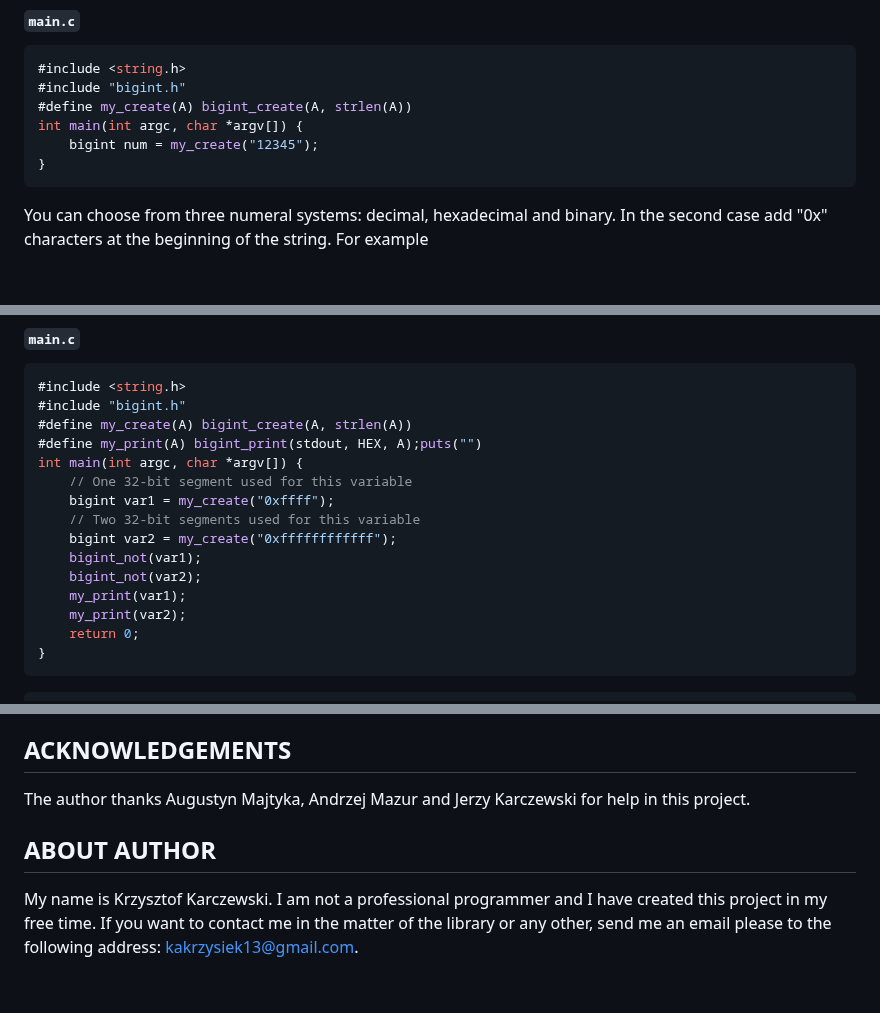
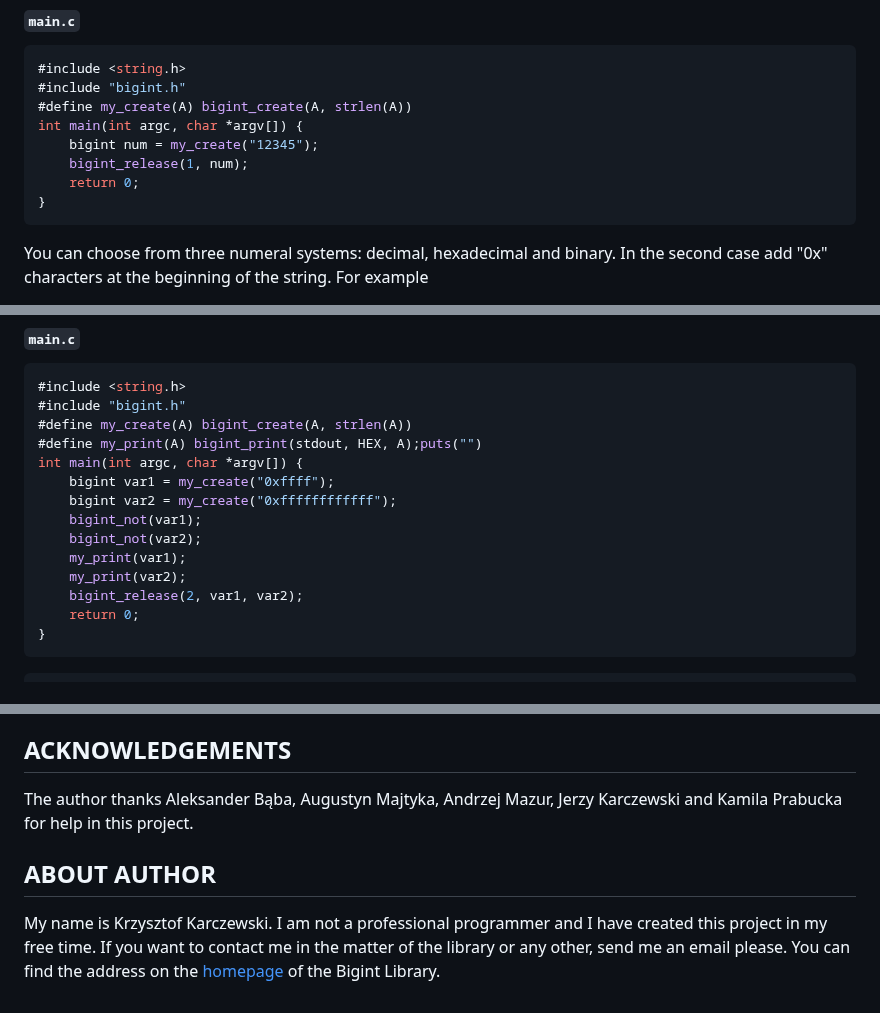
Before and after one commit to KaKrzysiek/bigint, a Markdown page: README.md, 3 parts joined by grey strips. GitHub-like rendering; blank space fills up the shorter version.

Commit message:
corrected typos

````diff
--- a/README.md
+++ b/README.md
@@ -84,6 +84,8 @@ Use this function to initialize bigint variable. Two arguments are required: poi
 #define my_create(A) bigint_create(A, strlen(A))
 int main(int argc, char *argv[]) {
     bigint num = my_create("12345");
+    bigint_release(1, num);
+    return 0;
 }
 ```
 
@@ -309,14 +311,13 @@ Use this function to perform logical negation on each bit of the *number*. Note
 #define my_create(A) bigint_create(A, strlen(A))
 #define my_print(A) bigint_print(stdout, HEX, A);puts("")
 int main(int argc, char *argv[]) {
-	// One 32-bit segment used for this variable
 	bigint var1 = my_create("0xffff");
-	// Two 32-bit segments used for this variable
 	bigint var2 = my_create("0xffffffffffff");
 	bigint_not(var1);
 	bigint_not(var2);
 	my_print(var1);
 	my_print(var2);
+	bigint_release(2, var1, var2);
 	return 0;
 }
 ```
@@ -382,8 +383,8 @@ This function converts a bigint number to integer pointed to by *integer*. It om
 
 ## ACKNOWLEDGEMENTS
 
-The author thanks Augustyn Majtyka, Andrzej Mazur and Jerzy Karczewski for help in this project.
+The author thanks Aleksander Bąba, Augustyn Majtyka, Andrzej Mazur, Jerzy Karczewski and Kamila Prabucka for help in this project.
 
 ## ABOUT AUTHOR
 
-My name is Krzysztof Karczewski. I am not a professional programmer and I have created this project in my free time. If you want to contact me in the matter of the library or any other, send me an email please to the following address: <kakrzysiek13@gmail.com>.
+My name is Krzysztof Karczewski. I am not a professional programmer and I have created this project in my free time. If you want to contact me in the matter of the library or any other, send me an email please. You can find the address on the [homepage](https://kakrzysiek.github.io/bigint/docs/index.html) of the Bigint Library.
````
